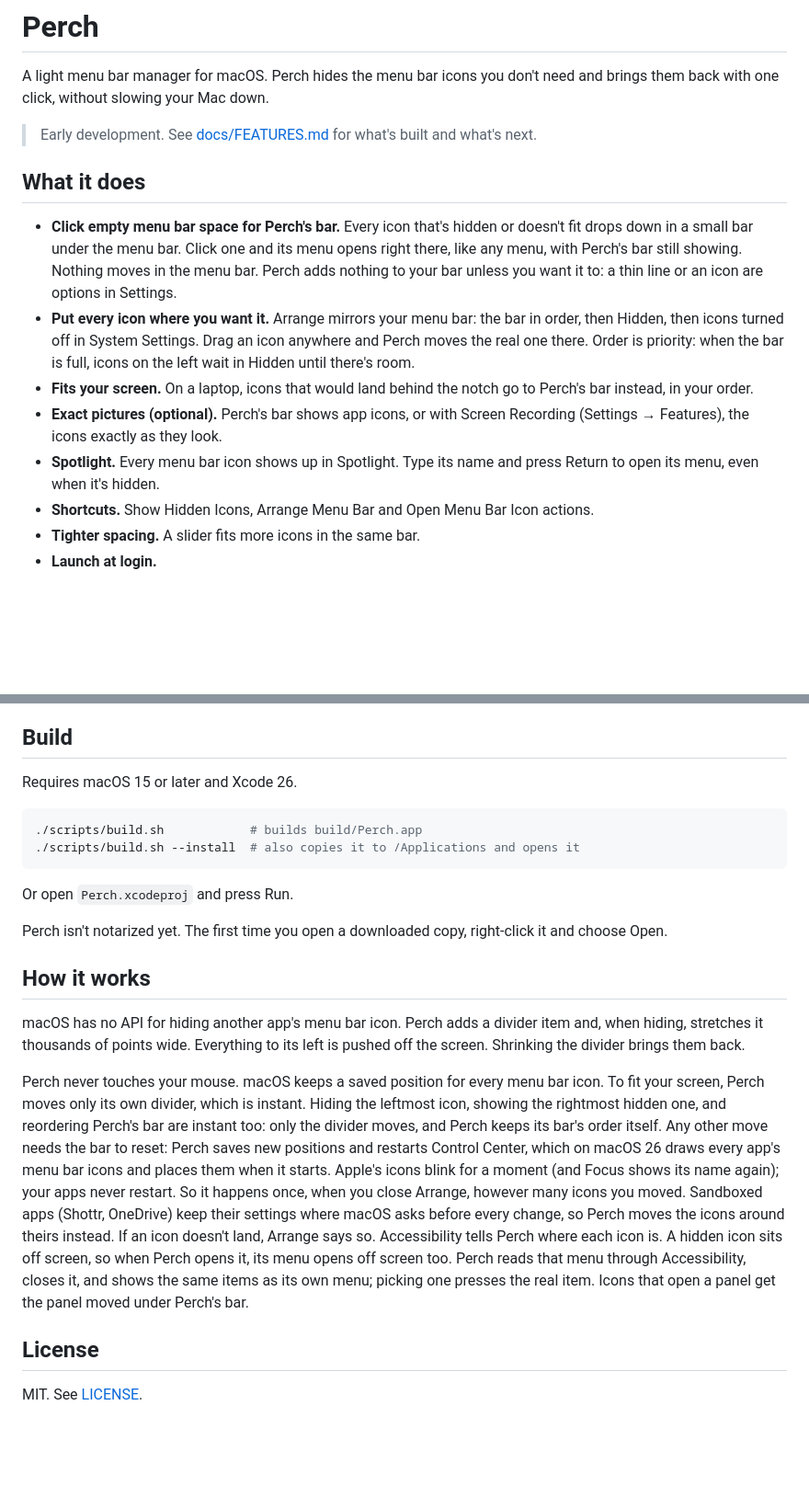
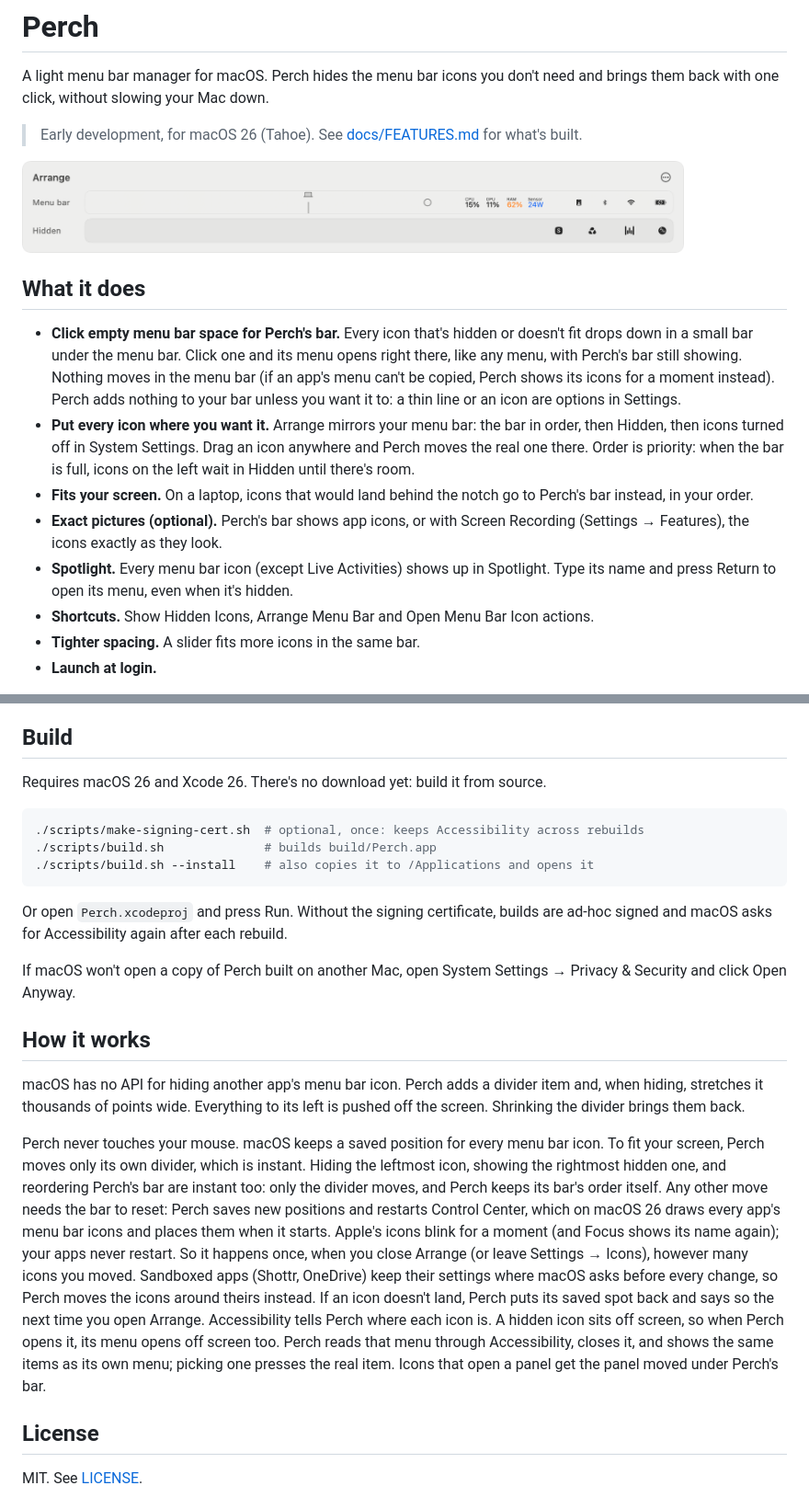
Before and after one commit to George-Brothers/perch, a Markdown page: README.md, 2 parts joined by grey strips. Shown at 92% size. Rendered like a GitHub page; pictures changed too: docs/screenshots/arrange.png; blank space fills up the shorter version.

Commit message:
Get the README ready for public release
Perch needs macOS 26 (moves rely on Control Center placing every app's
icons), so that's now the minimum. The README explains building from
source with the optional signing script, uses today's Gatekeeper steps,
qualifies two claims, and shows Arrange.

Co-Authored-By: Claude Opus 5.5 <noreply@anthropic.com>

````diff
--- a/README.md
+++ b/README.md
@@ -4,15 +4,17 @@
 
 A light menu bar manager for macOS. Perch hides the menu bar icons you don't need and brings them back with one click, without slowing your Mac down.
 
-> Early development. See [docs/FEATURES.md](docs/FEATURES.md) for what's built and what's next.
+> Early development, for macOS 26 (Tahoe). See [docs/FEATURES.md](docs/FEATURES.md) for what's built.
+
+<img src="docs/screenshots/arrange.png" width="720" alt="Arrange: the menu bar row in order, then Hidden">
 
 ## What it does
 
-- **Click empty menu bar space for Perch's bar.** Every icon that's hidden or doesn't fit drops down in a small bar under the menu bar. Click one and its menu opens right there, like any menu, with Perch's bar still showing. Nothing moves in the menu bar. Perch adds nothing to your bar unless you want it to: a thin line or an icon are options in Settings.
+- **Click empty menu bar space for Perch's bar.** Every icon that's hidden or doesn't fit drops down in a small bar under the menu bar. Click one and its menu opens right there, like any menu, with Perch's bar still showing. Nothing moves in the menu bar (if an app's menu can't be copied, Perch shows its icons for a moment instead). Perch adds nothing to your bar unless you want it to: a thin line or an icon are options in Settings.
 - **Put every icon where you want it.** Arrange mirrors your menu bar: the bar in order, then Hidden, then icons turned off in System Settings. Drag an icon anywhere and Perch moves the real one there. Order is priority: when the bar is full, icons on the left wait in Hidden until there's room.
 - **Fits your screen.** On a laptop, icons that would land behind the notch go to Perch's bar instead, in your order.
 - **Exact pictures (optional).** Perch's bar shows app icons, or with Screen Recording (Settings → Features), the icons exactly as they look.
-- **Spotlight.** Every menu bar icon shows up in Spotlight. Type its name and press Return to open its menu, even when it's hidden.
+- **Spotlight.** Every menu bar icon (except Live Activities) shows up in Spotlight. Type its name and press Return to open its menu, even when it's hidden.
 - **Shortcuts.** Show Hidden Icons, Arrange Menu Bar and Open Menu Bar Icon actions.
 - **Tighter spacing.** A slider fits more icons in the same bar.
 - **Launch at login.**
@@ -28,22 +30,23 @@ Perch uses about 15 MB of memory and no CPU while idle. It reacts to events and
 
 ## Build
 
-Requires macOS 15 or later and Xcode 26.
+Requires macOS 26 and Xcode 26. There's no download yet: build it from source.
 
 ```sh
-./scripts/build.sh            # builds build/Perch.app
-./scripts/build.sh --install  # also copies it to /Applications and opens it
+./scripts/make-signing-cert.sh  # optional, once: keeps Accessibility across rebuilds
+./scripts/build.sh              # builds build/Perch.app
+./scripts/build.sh --install    # also copies it to /Applications and opens it
 ```
 
-Or open `Perch.xcodeproj` and press Run.
+Or open `Perch.xcodeproj` and press Run. Without the signing certificate, builds are ad-hoc signed and macOS asks for Accessibility again after each rebuild.
 
-Perch isn't notarized yet. The first time you open a downloaded copy, right-click it and choose Open.
+If macOS won't open a copy of Perch built on another Mac, open System Settings → Privacy & Security and click Open Anyway.
 
 ## How it works
 
 macOS has no API for hiding another app's menu bar icon. Perch adds a divider item and, when hiding, stretches it thousands of points wide. Everything to its left is pushed off the screen. Shrinking the divider brings them back.
 
-Perch never touches your mouse. macOS keeps a saved position for every menu bar icon. To fit your screen, Perch moves only its own divider, which is instant. Hiding the leftmost icon, showing the rightmost hidden one, and reordering Perch's bar are instant too: only the divider moves, and Perch keeps its bar's order itself. Any other move needs the bar to reset: Perch saves new positions and restarts Control Center, which on macOS 26 draws every app's menu bar icons and places them when it starts. Apple's icons blink for a moment (and Focus shows its name again); your apps never restart. So it happens once, when you close Arrange, however many icons you moved. Sandboxed apps (Shottr, OneDrive) keep their settings where macOS asks before every change, so Perch moves the icons around theirs instead. If an icon doesn't land, Arrange says so. Accessibility tells Perch where each icon is. A hidden icon sits off screen, so when Perch opens it, its menu opens off screen too. Perch reads that menu through Accessibility, closes it, and shows the same items as its own menu; picking one presses the real item. Icons that open a panel get the panel moved under Perch's bar.
+Perch never touches your mouse. macOS keeps a saved position for every menu bar icon. To fit your screen, Perch moves only its own divider, which is instant. Hiding the leftmost icon, showing the rightmost hidden one, and reordering Perch's bar are instant too: only the divider moves, and Perch keeps its bar's order itself. Any other move needs the bar to reset: Perch saves new positions and restarts Control Center, which on macOS 26 draws every app's menu bar icons and places them when it starts. Apple's icons blink for a moment (and Focus shows its name again); your apps never restart. So it happens once, when you close Arrange (or leave Settings → Icons), however many icons you moved. Sandboxed apps (Shottr, OneDrive) keep their settings where macOS asks before every change, so Perch moves the icons around theirs instead. If an icon doesn't land, Perch puts its saved spot back and says so the next time you open Arrange. Accessibility tells Perch where each icon is. A hidden icon sits off screen, so when Perch opens it, its menu opens off screen too. Perch reads that menu through Accessibility, closes it, and shows the same items as its own menu; picking one presses the real item. Icons that open a panel get the panel moved under Perch's bar.
 
 ## License
 
````
Also changed, not shown: docs/FEATURES.md (+1 -1 lines), docs/HANDOFF.md (+2 -1 lines), docs/screenshots/settings-spacing.png (added), 1 other file.
